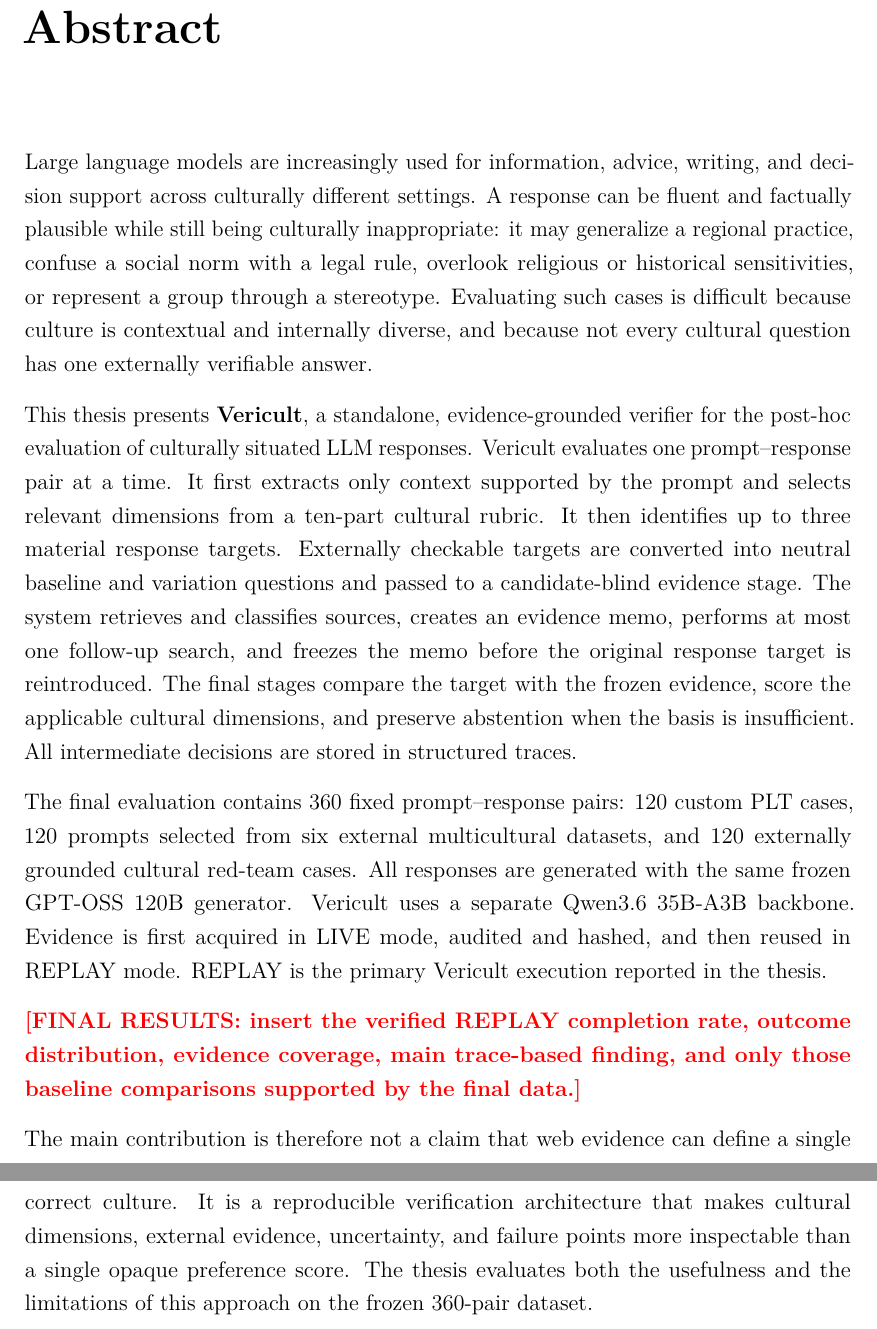
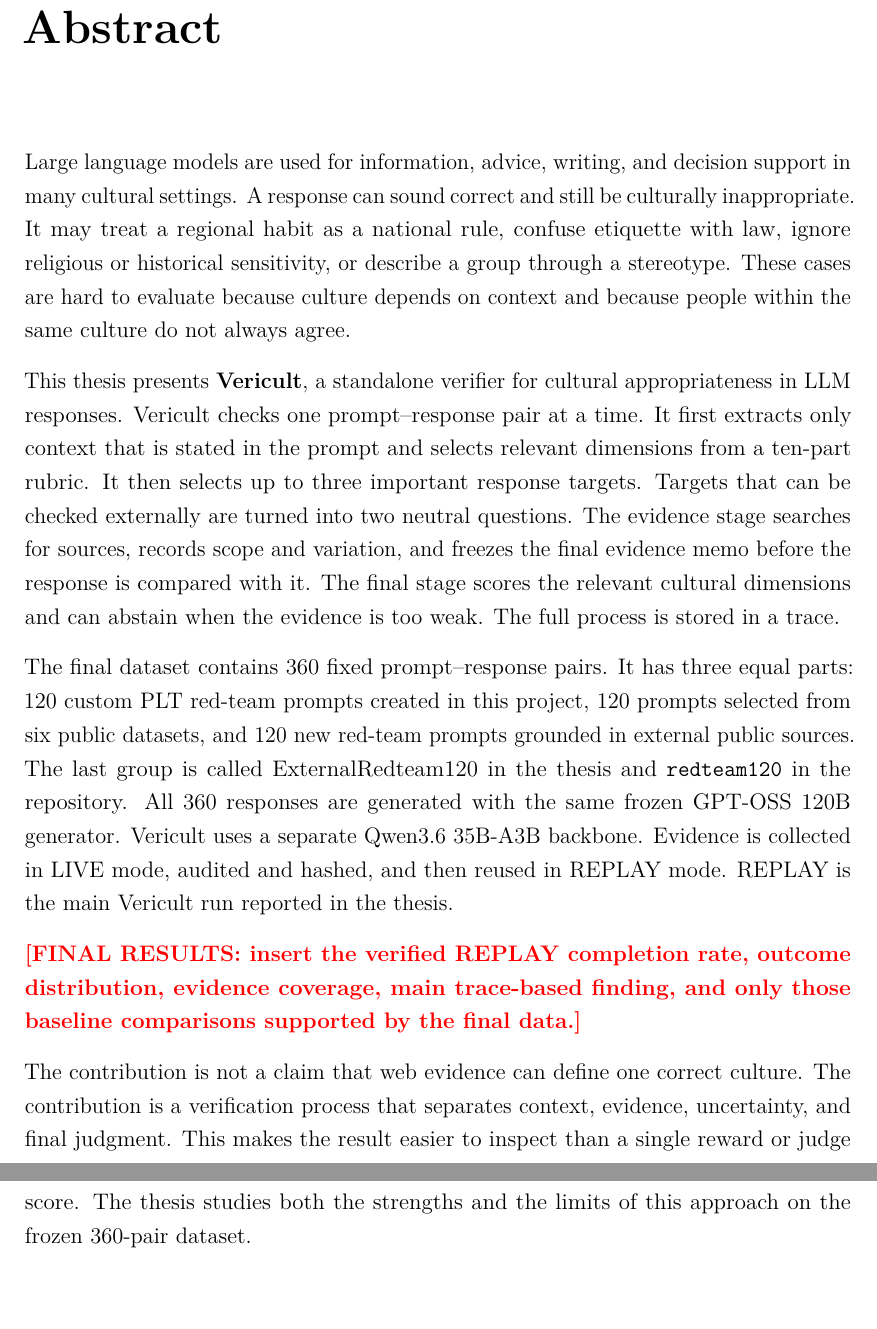
Before and after one commit to chebbi24/cultural-verification-thesis, a LaTeX thesis (thesis/overleaf/main.tex, which reads thesis/overleaf/chapters/00_abstract.tex): two parts of pages 2 and 3 of 157, joined at a grey line, cut so that both start at the same text, the shorter picture padded with empty space. Compiled offline with pdfLaTeX.

Commit message:
Rewrite abstract in simple Bachelor-level English and clarify 360-prompt composition

```diff
--- a/thesis/overleaf/chapters/00_abstract.tex
+++ b/thesis/overleaf/chapters/00_abstract.tex
@@ -1,9 +1,9 @@
-Large language models are increasingly used for information, advice, writing, and decision support across culturally different settings. A response can be fluent and factually plausible while still being culturally inappropriate: it may generalize a regional practice, confuse a social norm with a legal rule, overlook religious or historical sensitivities, or represent a group through a stereotype. Evaluating such cases is difficult because culture is contextual and internally diverse, and because not every cultural question has one externally verifiable answer.
+Large language models are used for information, advice, writing, and decision support in many cultural settings. A response can sound correct and still be culturally inappropriate. It may treat a regional habit as a national rule, confuse etiquette with law, ignore religious or historical sensitivity, or describe a group through a stereotype. These cases are hard to evaluate because culture depends on context and because people within the same culture do not always agree.
 
-This thesis presents \textbf{Vericult}, a standalone, evidence-grounded verifier for the post-hoc evaluation of culturally situated LLM responses. Vericult evaluates one prompt--response pair at a time. It first extracts only context supported by the prompt and selects relevant dimensions from a ten-part cultural rubric. It then identifies up to three material response targets. Externally checkable targets are converted into neutral baseline and variation questions and passed to a candidate-blind evidence stage. The system retrieves and classifies sources, creates an evidence memo, performs at most one follow-up search, and freezes the memo before the original response target is reintroduced. The final stages compare the target with the frozen evidence, score the applicable cultural dimensions, and preserve abstention when the basis is insufficient. All intermediate decisions are stored in structured traces.
+This thesis presents \textbf{Vericult}, a standalone verifier for cultural appropriateness in LLM responses. Vericult checks one prompt--response pair at a time. It first extracts only context that is stated in the prompt and selects relevant dimensions from a ten-part rubric. It then selects up to three important response targets. Targets that can be checked externally are turned into two neutral questions. The evidence stage searches for sources, records scope and variation, and freezes the final evidence memo before the response is compared with it. The final stage scores the relevant cultural dimensions and can abstain when the evidence is too weak. The full process is stored in a trace.
 
-The final evaluation contains 360 fixed prompt--response pairs: 120 custom PLT cases, 120 prompts selected from six external multicultural datasets, and 120 externally grounded cultural red-team cases. All responses are generated with the same frozen GPT-OSS 120B generator. Vericult uses a separate Qwen3.6 35B-A3B backbone. Evidence is first acquired in LIVE mode, audited and hashed, and then reused in REPLAY mode. REPLAY is the primary Vericult execution reported in the thesis.
+The final dataset contains 360 fixed prompt--response pairs. It has three equal parts: 120 custom PLT red-team prompts created in this project, 120 prompts selected from six public datasets, and 120 new red-team prompts grounded in external public sources. The last group is called ExternalRedteam120 in the thesis and \texttt{redteam120} in the repository. All 360 responses are generated with the same frozen GPT-OSS 120B generator. Vericult uses a separate Qwen3.6 35B-A3B backbone. Evidence is collected in LIVE mode, audited and hashed, and then reused in REPLAY mode. REPLAY is the main Vericult run reported in the thesis.
 
 \placeholder{FINAL RESULTS: insert the verified REPLAY completion rate, outcome distribution, evidence coverage, main trace-based finding, and only those baseline comparisons supported by the final data.}
 
-The main contribution is therefore not a claim that web evidence can define a single correct culture. It is a reproducible verification architecture that makes cultural dimensions, external evidence, uncertainty, and failure points more inspectable than a single opaque preference score. The thesis evaluates both the usefulness and the limitations of this approach on the frozen 360-pair dataset.
+The contribution is not a claim that web evidence can define one correct culture. The contribution is a verification process that separates context, evidence, uncertainty, and final judgment. This makes the result easier to inspect than a single reward or judge score. The thesis studies both the strengths and the limits of this approach on the frozen 360-pair dataset.
```
